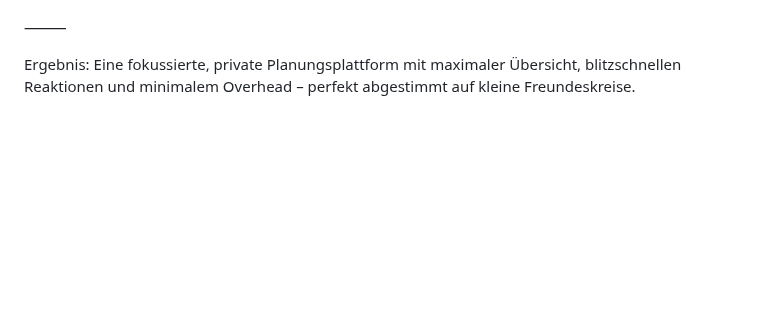
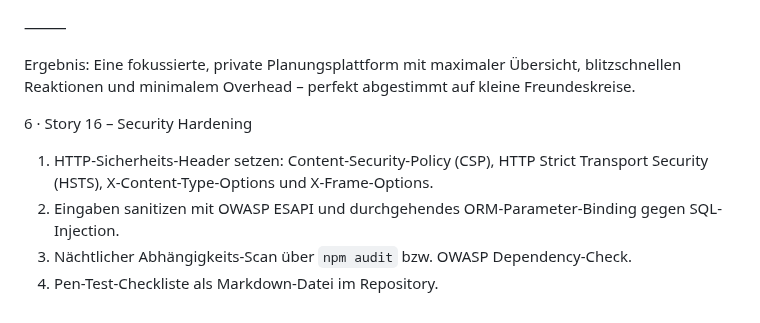
Before and after one commit to Dr-rer-nat-Who/ActivityPlanner, a Markdown page: README.md, the part around the change. Drawn GitHub-style; blank space fills up the shorter version.

Commit message:
Add security hardening story and checklist

```diff
--- a/README.md
+++ b/README.md
@@ -52,3 +52,10 @@ Sicherheit	• Hoher Schutz vor Web-Angriffen (CSRF, XSS, SQL-Injection u. a.).
 ⸻
 
 Ergebnis: Eine fokussierte, private Planungsplattform mit maximaler Übersicht, blitzschnellen Reaktionen und minimalem Overhead – perfekt abgestimmt auf kleine Freundeskreise.
+
+6 · Story 16 – Security Hardening
+
+1. HTTP-Sicherheits-Header setzen: Content-Security-Policy (CSP), HTTP Strict Transport Security (HSTS), X-Content-Type-Options und X-Frame-Options.
+2. Eingaben sanitizen mit OWASP ESAPI und durchgehendes ORM-Parameter-Binding gegen SQL-Injection.
+3. Nächtlicher Abhängigkeits-Scan über `npm audit` bzw. OWASP Dependency-Check.
+4. Pen-Test-Checkliste als Markdown-Datei im Repository.
```
Also changed, not shown: Pen-Test-Checkliste.md (added, +11 -0 lines).
